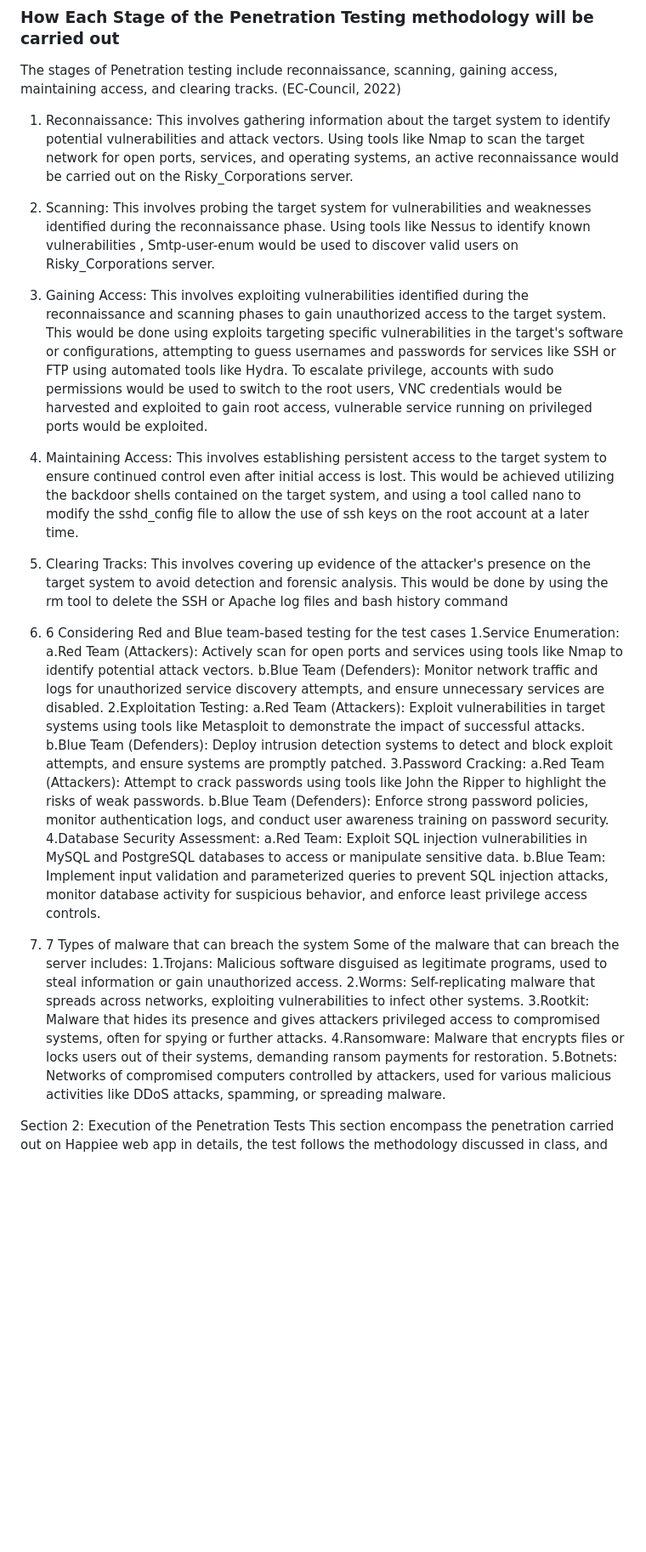
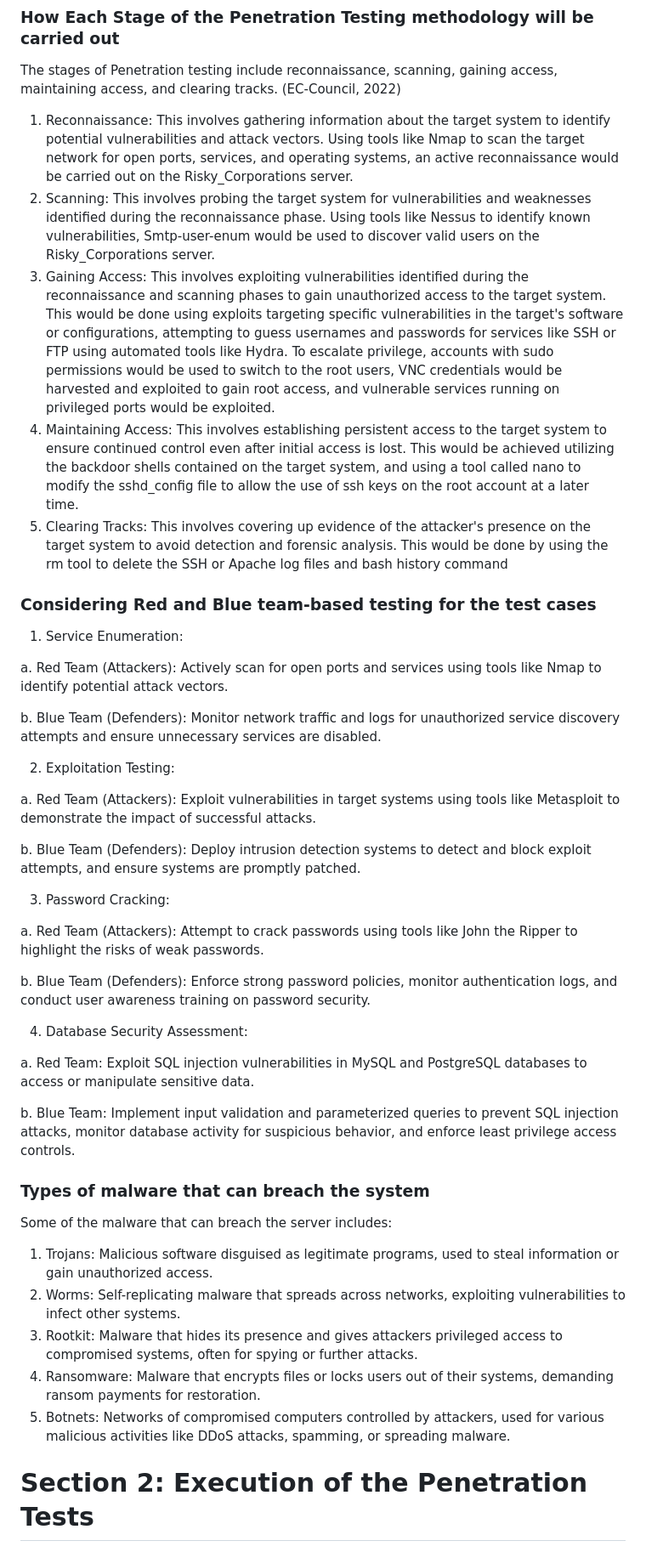
Before and after one commit to Tharisky/Portfolio, a Markdown page: Projects/VAPT ( March 2022) - Metasploitable 2/Report.md, the part around the change printed below. Shown: that part at 85% size. Rendered like a GitHub page; blank space fills up the shorter version.

```diff
--- a/Projects/VAPT ( March 2022) - Metasploitable 2/Report.md
+++ b/Projects/VAPT ( March 2022) - Metasploitable 2/Report.md
@@ -57,31 +57,44 @@ ____
 
 The stages of  Penetration testing include reconnaissance, scanning, gaining access, maintaining access, and clearing tracks. (EC-Council, 2022)
 1. Reconnaissance: This involves gathering information about the target system to identify potential vulnerabilities and attack vectors. Using tools like Nmap to scan the target network for open ports, services, and operating systems, an active reconnaissance would be carried out on the Risky_Corporations server.
-2. Scanning: This involves probing the target system for vulnerabilities and weaknesses identified during the reconnaissance phase. Using tools like Nessus to identify known vulnerabilities , Smtp-user-enum would be  used to discover valid users  on Risky_Corporations server.
-3. Gaining Access: This  involves exploiting vulnerabilities identified during the reconnaissance and scanning phases to gain unauthorized access to the target system. This would be done using exploits targeting specific vulnerabilities in the target's software or configurations,  attempting to guess usernames and passwords for services like SSH or FTP using automated tools like Hydra. To escalate privilege, accounts with sudo permissions would be used to switch to the root users, VNC credentials would be harvested and exploited to gain root access, vulnerable service running on privileged ports would be exploited.
+2. Scanning: This involves probing the target system for vulnerabilities and weaknesses identified during the reconnaissance phase. Using tools like Nessus to identify known vulnerabilities, Smtp-user-enum would be  used to discover valid users  on the Risky_Corporations server.
+3. Gaining Access: This  involves exploiting vulnerabilities identified during the reconnaissance and scanning phases to gain unauthorized access to the target system. This would be done using exploits targeting specific vulnerabilities in the target's software or configurations,  attempting to guess usernames and passwords for services like SSH or FTP using automated tools like Hydra. To escalate privilege, accounts with sudo permissions would be used to switch to the root users, VNC credentials would be harvested and exploited to gain root access, and vulnerable services running on privileged ports would be exploited.
 4. Maintaining Access: This  involves establishing persistent access to the target system to ensure continued control even after initial access is lost. This would be achieved  utilizing the backdoor shells  contained on the target system, and  using a tool called nano to modify the sshd_config file to allow the use of ssh keys on the root account at a later time.
 5. Clearing Tracks: This involves covering up evidence of the attacker's presence on the target system to avoid detection and forensic analysis. This would be done by  using the rm tool to delete the  SSH or Apache log files and bash history command
 
-1. 6 Considering Red and Blue team-based testing for the test cases
-1.Service Enumeration:
-a.Red Team (Attackers): Actively scan for open ports and services using tools like Nmap to identify potential attack vectors.
-b.Blue Team (Defenders): Monitor network traffic and logs for unauthorized service discovery attempts, and ensure unnecessary services are disabled.
-2.Exploitation Testing:
-a.Red Team (Attackers): Exploit vulnerabilities in target systems using tools like Metasploit to demonstrate the impact of successful attacks.
-b.Blue Team (Defenders): Deploy intrusion detection systems to detect and block exploit attempts, and ensure systems are promptly patched.
-3.Password Cracking:
-a.Red Team (Attackers): Attempt to crack passwords using tools like John the Ripper to highlight the risks of weak passwords.
-b.Blue Team (Defenders): Enforce strong password policies, monitor authentication logs, and conduct user awareness training on password security.
-4.Database Security Assessment:
-a.Red Team: Exploit SQL injection vulnerabilities in MySQL and PostgreSQL databases to access or manipulate sensitive data.
-b.Blue Team: Implement input validation and parameterized queries to prevent SQL injection attacks, monitor database activity for suspicious behavior, and enforce least privilege access controls.
-1. 7 Types of malware that can breach the system
+### Considering Red and Blue team-based testing for the test cases
+
+1. Service Enumeration:
+
+a. Red Team (Attackers): Actively scan for open ports and services using tools like Nmap to identify potential attack vectors.
+
+b. Blue Team (Defenders): Monitor network traffic and logs for unauthorized service discovery attempts and ensure unnecessary services are disabled.
+
+2. Exploitation Testing:
+
+a. Red Team (Attackers): Exploit vulnerabilities in target systems using tools like Metasploit to demonstrate the impact of successful attacks.
+
+b. Blue Team (Defenders): Deploy intrusion detection systems to detect and block exploit attempts, and ensure systems are promptly patched.
+
+3. Password Cracking:
+
+a. Red Team (Attackers): Attempt to crack passwords using tools like John the Ripper to highlight the risks of weak passwords.
+
+b. Blue Team (Defenders): Enforce strong password policies, monitor authentication logs, and conduct user awareness training on password security.
+
+4. Database Security Assessment:
+
+a. Red Team: Exploit SQL injection vulnerabilities in MySQL and PostgreSQL databases to access or manipulate sensitive data.
+
+b. Blue Team: Implement input validation and parameterized queries to prevent SQL injection attacks, monitor database activity for suspicious behavior, and enforce least privilege access controls.
+
+### Types of malware that can breach the system
 Some of the malware that can breach the server  includes:
-1.Trojans: Malicious software disguised as legitimate programs, used to steal information or gain unauthorized access.
-2.Worms: Self-replicating malware that spreads across networks, exploiting vulnerabilities to infect other systems.
-3.Rootkit: Malware that hides its presence and gives attackers privileged access to compromised systems, often for spying or further attacks.
-4.Ransomware: Malware that encrypts files or locks users out of their systems, demanding ransom payments for restoration.
-5.Botnets: Networks of compromised computers controlled by attackers, used for various malicious activities like DDoS attacks, spamming, or spreading malware.
+1. Trojans: Malicious software disguised as legitimate programs, used to steal information or gain unauthorized access.
+2. Worms: Self-replicating malware that spreads across networks, exploiting vulnerabilities to infect other systems.
+3. Rootkit: Malware that hides its presence and gives attackers privileged access to compromised systems, often for spying or further attacks.
+4. Ransomware: Malware that encrypts files or locks users out of their systems, demanding ransom payments for restoration.
+5. Botnets: Networks of compromised computers controlled by attackers, used for various malicious activities like DDoS attacks, spamming, or spreading malware.
 
 
 
@@ -90,5 +103,6 @@ Some of the malware that can breach the server  includes:
 
 
 
-Section 2: Execution of the Penetration Tests
+# Section 2: Execution of the Penetration Tests
+
 This section encompass the penetration carried out on Happiee web app in details, the test follows the methodology discussed in class, and the stages of the test includes:
```
Also changed, not shown: other parts of Projects/VAPT ( March 2022) - Metasploitable 2/Report.md (+10 -12 lines).
